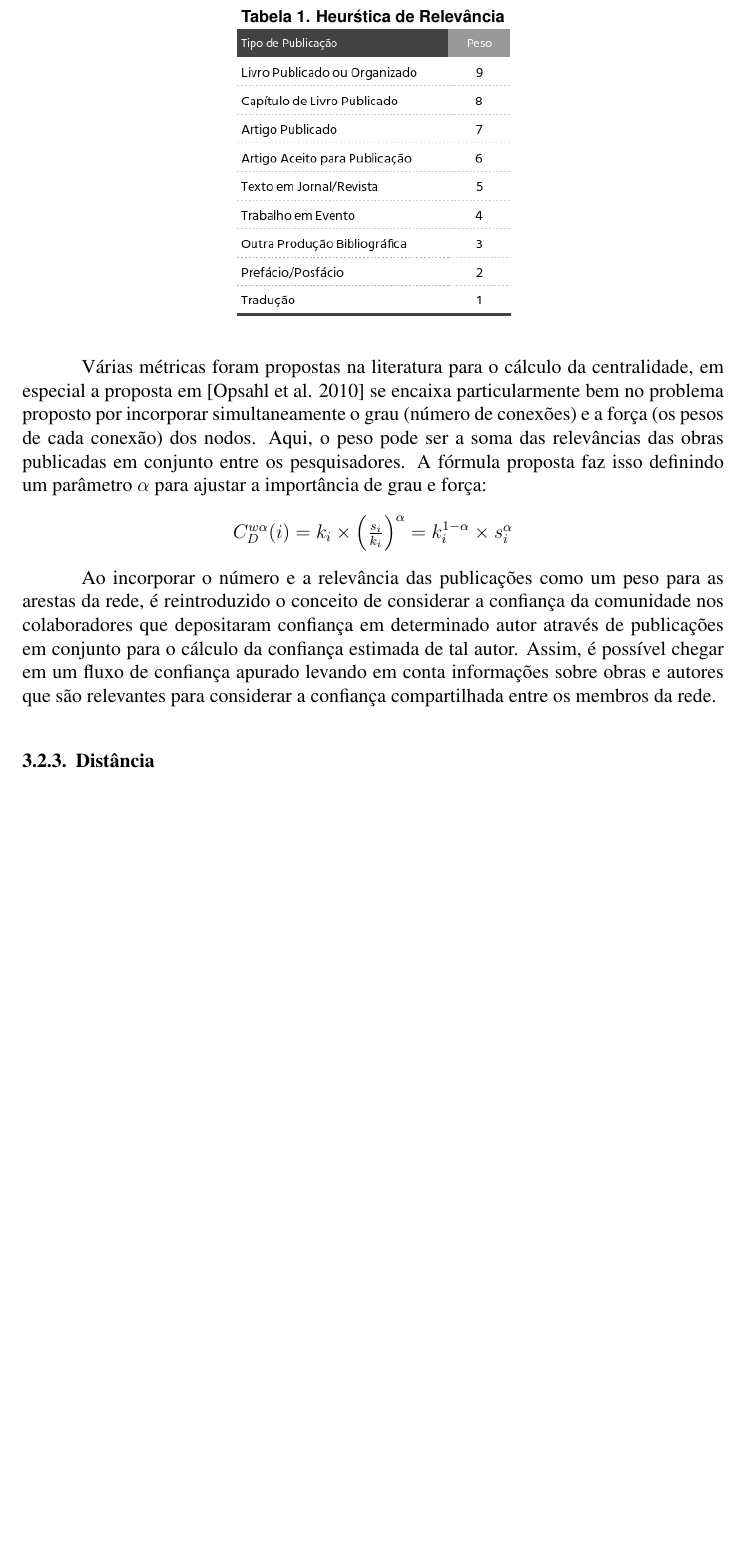
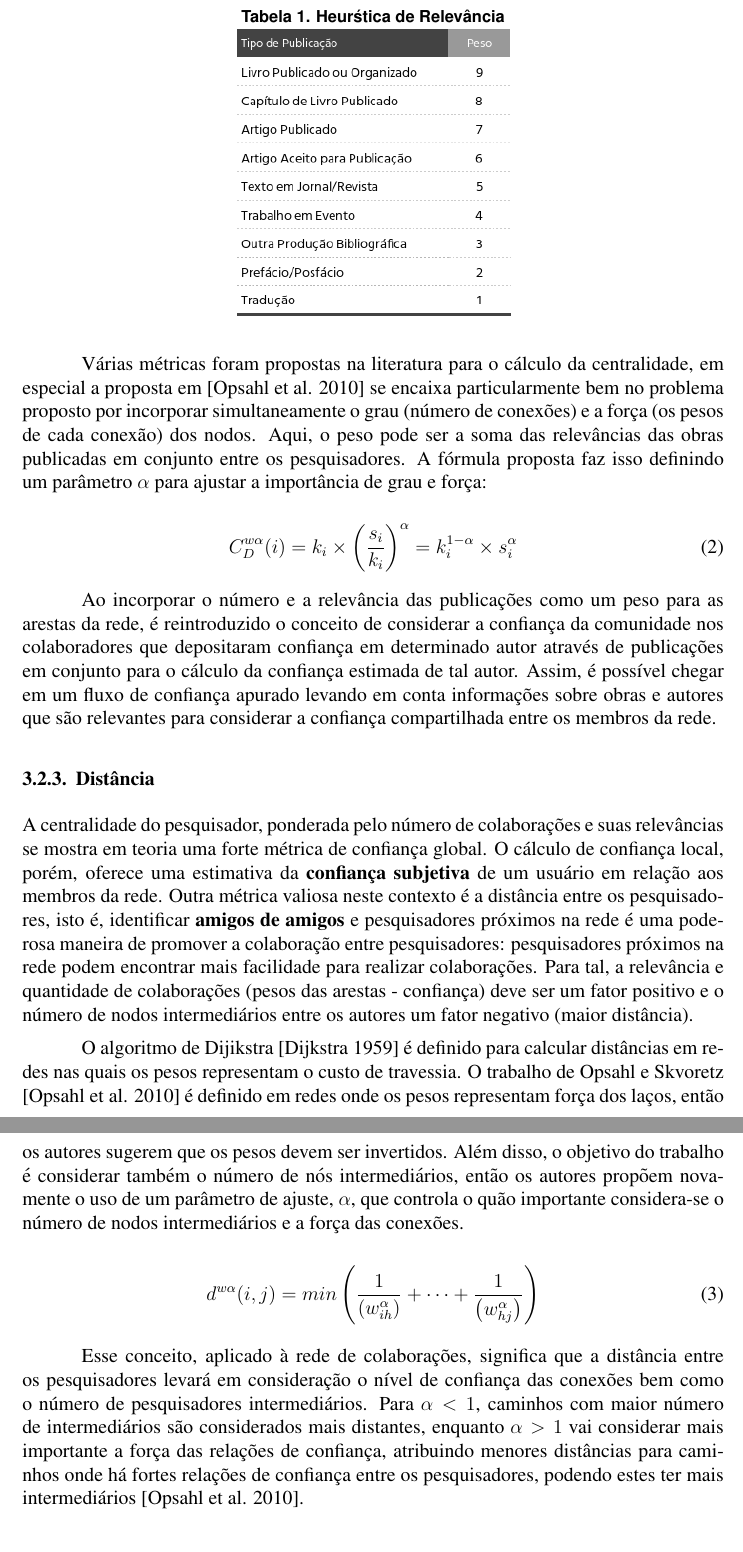
Before and after one commit to jprask/TFG, a LaTeX paper (paper/main.tex): part of page 9 of 11 before the commit and two parts of pages 9 and 10 of 12 after it, the two joined at a grey line, cut so that both start at the same text, the shorter picture padded with empty space. Compiled offline with pdfLaTeX.

Commit message:
Add Distace
* Talk about distance metrics
* Wrap and label equations

```diff
--- a/paper/main.tex
+++ b/paper/main.tex
@@ -348,9 +349,9 @@ se encaixa particularmente bem no problema proposto por incorporar simultaneamen
 (os pesos de cada conexão) dos nodos. Aqui, o peso pode ser a soma das relevâncias das obras publicadas em conjunto entre os
 pesquisadores. A fórmula proposta faz isso definindo um parâmetro $\alpha$ para ajustar a importância de grau e força:
 
-\begin{center}
-  $ C_D ^{w \alpha} (i) = k_i \times \left( \frac {s_i} {k_i} \right) ^{\alpha} = k_i ^{1 - \alpha} \times s _i ^{\alpha} $
-\end{center}
+\begin{equation} \label{eqn:centrality}
+ C_D ^{w \alpha} (i) = k_i \times \left( \frac {s_i} {k_i} \right) ^{\alpha} = k_i ^{1 - \alpha} \times s _i ^{\alpha}
+\end{equation}
 
 Ao incorporar o número e a relevância das publicações como um peso para as arestas da rede, é reintroduzido o conceito de
 considerar a confiança da comunidade nos colaboradores que depositaram confiança em determinado autor através de publicações
@@ -359,6 +360,30 @@ levando em conta informações sobre obras e autores que são relevantes para co
 os membros da rede.
 
 \subsubsection{Distância}
+
+A centralidade do pesquisador, ponderada pelo número de colaborações e suas relevâncias se mostra em teoria uma forte métrica de
+confiança global. O cálculo de confiança local, porém, oferece uma estimativa da \textbf{confiança subjetiva} de um usuário em
+relação aos membros da rede. Outra métrica valiosa neste contexto é a distância entre  os pesquisadores, isto é, identificar
+\textbf{amigos de amigos} e pesquisadores próximos na rede é uma poderosa maneira de promover a colaboração entre pesquisadores:
+pesquisadores próximos na rede podem encontrar mais facilidade para realizar colaborações. Para tal, a relevância e quantidade de
+colaborações (pesos das arestas - confiança) deve ser um fator positivo e o número de nodos intermediários entre os autores um
+fator negativo (maior distância).
+
+O algoritmo de Dijikstra \cite{dijkstra1959note} é definido para calcular distâncias em redes nas quais os pesos representam o
+custo de travessia. O trabalho de Opsahl e Skvoretz \cite{opsahl2010node} é definido em redes onde os pesos representam força
+dos laços, então os autores sugerem que os pesos devem ser invertidos. Além disso, o objetivo do trabalho é considerar também
+o número de nós intermediários, então os autores propõem novamente o uso de um parâmetro de ajuste, $\alpha$, que controla o quão
+importante considera-se o número de nodos intermediários e a força das conexões.
+
+\begin{equation} \label{eqn:distance}
+  d^{w\alpha}(i, j) = min \left( \frac{1}{ \left( w_{ih}^{\alpha} \right) } + \dots + \frac{1}{ \left( w_{hj}^{\alpha} \right) }  \right)
+\end{equation}
+
+Esse conceito, aplicado à rede de colaborações, significa que a distância entre os pesquisadores levará em consideração o nível
+de confiança das conexões bem como o número de pesquisadores intermediários. Para $\alpha < 1$, caminhos com maior número de
+intermediários são considerados mais distantes, enquanto $\alpha > 1$ vai considerar mais importante a força das relações de
+confiança, atribuindo menores distâncias para caminhos onde há fortes relações de confiança entre os pesquisadores, podendo estes
+ter mais intermediários \cite{opsahl2010node}.
 
 \subsubsection{Confiança subjetiva}
 
```
Also changed, not shown: paper/sbc-template.bib (+11 -0 lines), paper/main.pdf, paper/main.tex (19 more changed lines).
